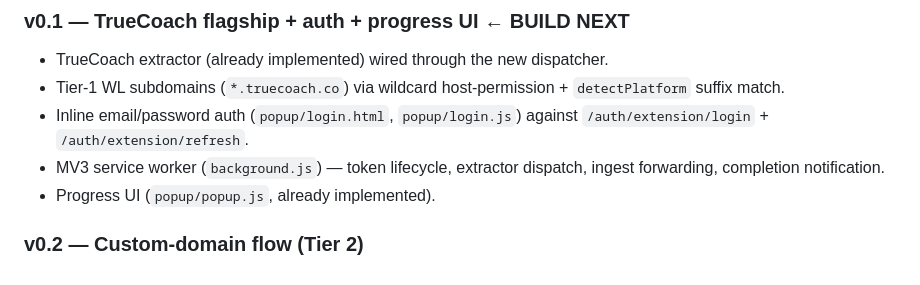
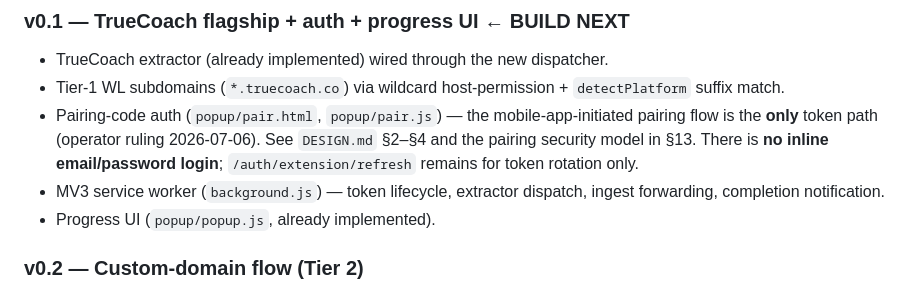
Before and after one commit to BradleyGleavePortfolio/tgp-importer-extension, a Markdown page: docs/ROADMAP.md, the part around the change. GitHub-like rendering.

Commit message:
P2.8 replace ROADMAP v0.1 inline login with v0.3 pairing pointer

```diff
--- a/docs/ROADMAP.md
+++ b/docs/ROADMAP.md
@@ -63,8 +63,11 @@ platform structure still needs confirmation.
 - TrueCoach extractor (already implemented) wired through the new dispatcher.
 - Tier-1 WL subdomains (`*.truecoach.co`) via wildcard host-permission +
   `detectPlatform` suffix match.
-- Inline email/password auth (`popup/login.html`, `popup/login.js`) against
-  `/auth/extension/login` + `/auth/extension/refresh`.
+- Pairing-code auth (`popup/pair.html`, `popup/pair.js`) — the
+  mobile-app-initiated pairing flow is the **only** token path (operator ruling
+  2026-07-06). See `DESIGN.md` §2–§4 and the pairing security model in §13.
+  There is **no inline email/password login**; `/auth/extension/refresh`
+  remains for token rotation only.
 - MV3 service worker (`background.js`) — token lifecycle, extractor dispatch,
   ingest forwarding, completion notification.
 - Progress UI (`popup/popup.js`, already implemented).
```
